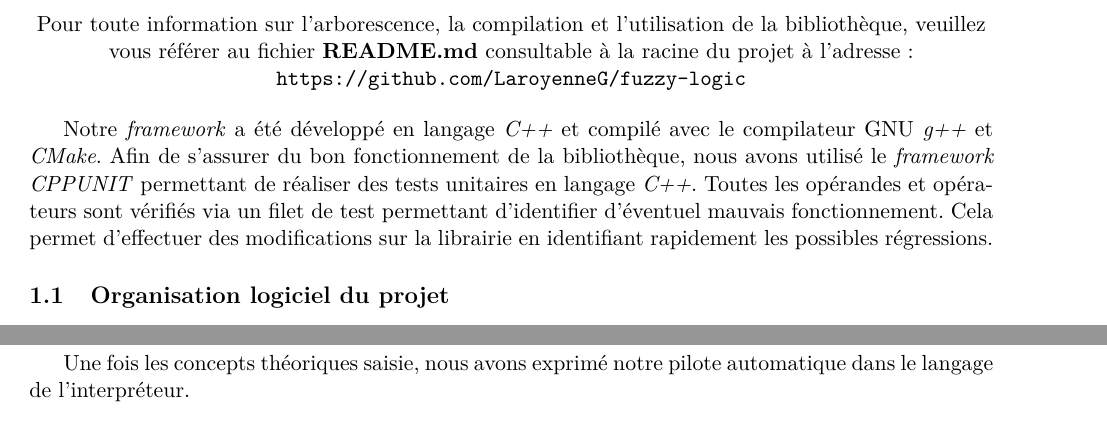
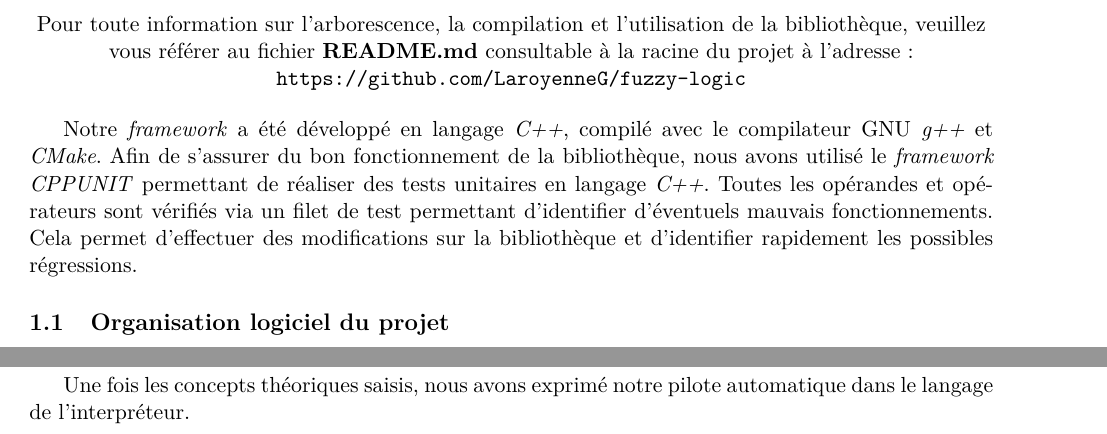
Before and after one commit to LaroyenneG/Fuzzy-Logic, a LaTeX paper (report.tex): two parts of pages 2 and 9 of 9, joined at a grey line, cut so that both start at the same text. Compiled offline with pdfLaTeX.

Commit message:
report grammar

```diff
--- a/report.tex
+++ b/report.tex
@@ -48,10 +48,10 @@
         Pour toute information sur l'arborescence, la compilation et l'utilisation de la bibliothèque, veuillez vous référer au fichier \textbf{README.md} consultable à la racine du projet à l’adresse : \texttt{https://github.com/LaroyenneG/fuzzy-logic}
     \end{center}
 
-    Notre \textit{framework} a été développé en langage \textit{C++} et compilé avec le compilateur GNU \textit{g++} et \textit{CMake}.
+    Notre \textit{framework} a été développé en langage \textit{C++}, compilé avec le compilateur GNU \textit{g++} et \textit{CMake}.
     Afin de s’assurer du bon fonctionnement de la bibliothèque, nous avons utilisé le \textit{framework} \textit{CPPUNIT} permettant de réaliser des tests unitaires en langage \textit{C++}.
-    Toutes les opérandes et opérateurs sont vérifiés via un filet de test permettant d’identifier d’éventuel mauvais fonctionnement.
-    Cela permet d'effectuer des modifications sur la librairie en identifiant rapidement les possibles régressions.
+    Toutes les opérandes et opérateurs sont vérifiés via un filet de test permettant d’identifier d’éventuels mauvais fonctionnements.
+    Cela permet d'effectuer des modifications sur la bibliothèque et d'identifier rapidement les possibles régressions.
 
     \subsection{Organisation logiciel du projet}
 
@@ -268,7 +268,7 @@
 
     \subsection{Réalisation du système floue à l'aide du \textit{framework}}
 
-    Une fois les concepts théoriques saisie, nous avons exprimé notre pilote automatique dans le langage de l’interpréteur.
+    Une fois les concepts théoriques saisis, nous avons exprimé notre pilote automatique dans le langage de l’interpréteur.
 
     \begin{figure}[H]
         \begin{center}
```
Also changed, not shown: report.tex (14 more changed lines).
